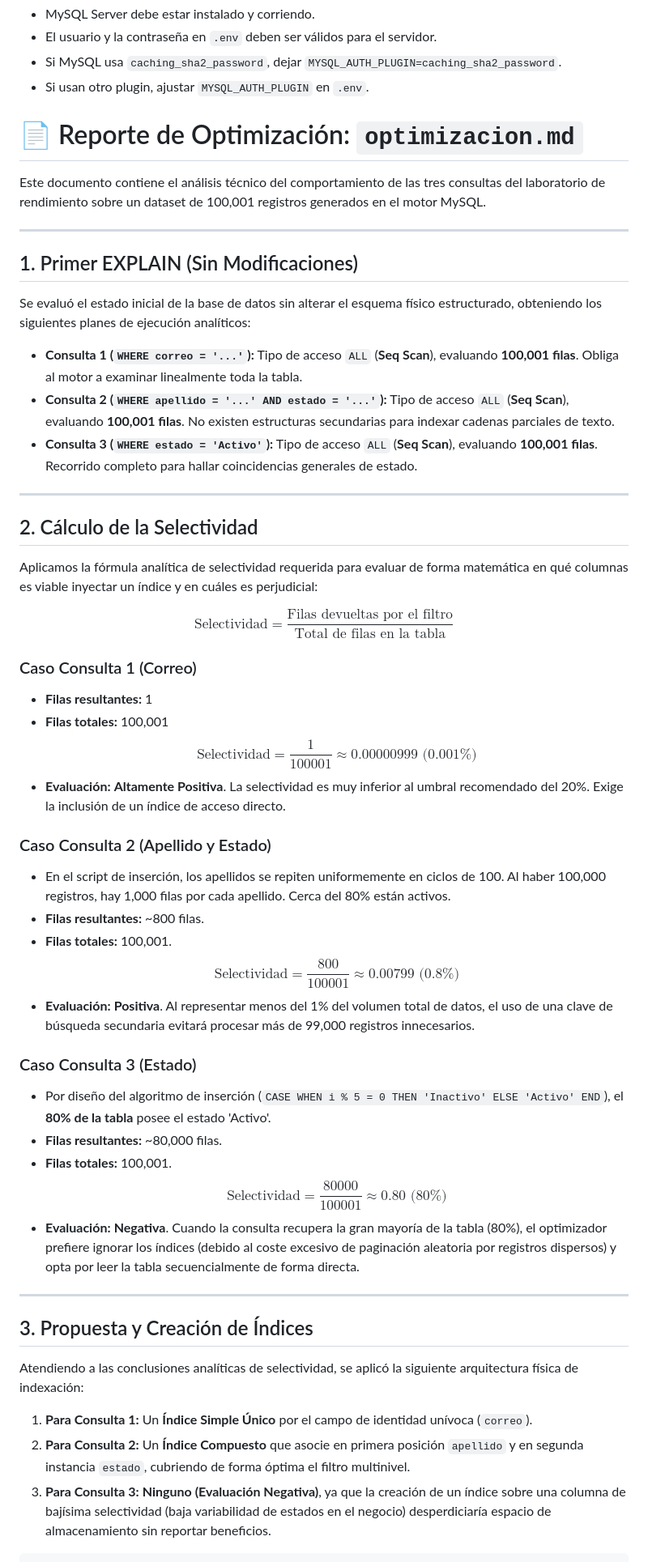
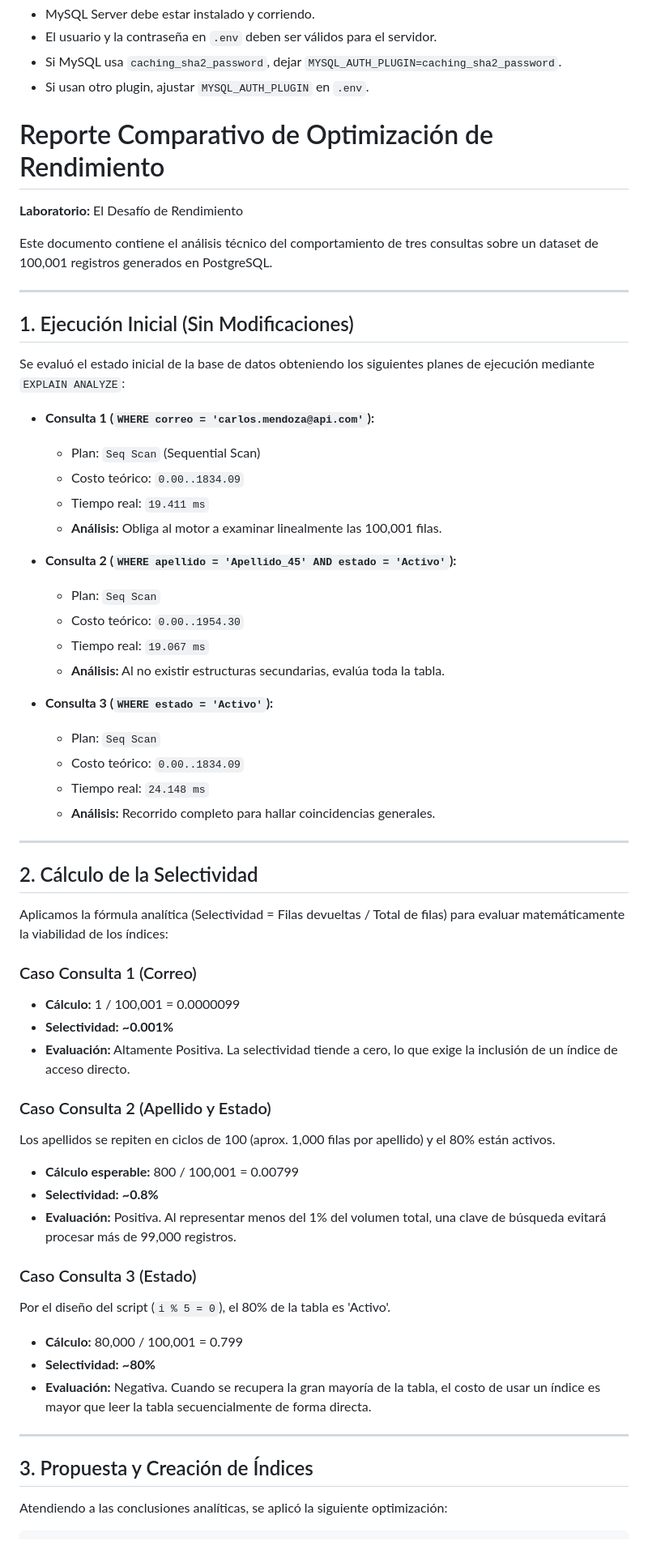
Before and after one commit to a13xanderplatz0/SISFARMA, a Markdown page: README.md, the part around one of its changes. Shown at 81% size. GitHub-like rendering.

Commit message:
Revise y actualice el reporte de optimización
Actualiza el reporte de optimización de rendimiento para reflejar cambios en el análisis de consultas y la creación de índices en PostgreSQL.

````diff
--- a/README.md
+++ b/README.md
@@ -134,56 +134,62 @@ python app.py
 - Si usan otro plugin, ajustar `MYSQL_AUTH_PLUGIN` en `.env`.
 
 
-# 📄 Reporte de Optimización: `optimizacion.md`
+# Reporte Comparativo de Optimización de Rendimiento
+**Laboratorio:** El Desafío de Rendimiento
 
-Este documento contiene el análisis técnico del comportamiento de las tres consultas del laboratorio de rendimiento sobre un dataset de 100,001 registros generados en el motor MySQL.
+Este documento contiene el análisis técnico del comportamiento de tres consultas sobre un dataset de 100,001 registros generados en PostgreSQL.
 
 ---
 
-## 1. Primer EXPLAIN (Sin Modificaciones)
+## 1. Ejecución Inicial (Sin Modificaciones)
 
-Se evaluó el estado inicial de la base de datos sin alterar el esquema físico estructurado, obteniendo los siguientes planes de ejecución analíticos:
+Se evaluó el estado inicial de la base de datos obteniendo los siguientes planes de ejecución mediante `EXPLAIN ANALYZE`:
 
-* **Consulta 1 (`WHERE correo = '...'`):** Tipo de acceso `ALL` (**Seq Scan**), evaluando **100,001 filas**. Obliga al motor a examinar linealmente toda la tabla.
-* **Consulta 2 (`WHERE apellido = '...' AND estado = '...'`):** Tipo de acceso `ALL` (**Seq Scan**), evaluando **100,001 filas**. No existen estructuras secundarias para indexar cadenas parciales de texto.
-* **Consulta 3 (`WHERE estado = 'Activo'`):** Tipo de acceso `ALL` (**Seq Scan**), evaluando **100,001 filas**. Recorrido completo para hallar coincidencias generales de estado.
+* **Consulta 1 (`WHERE correo = 'carlos.mendoza@api.com'`):**
+  * Plan: `Seq Scan` (Sequential Scan)
+  * Costo teórico: `0.00..1834.09`
+  * Tiempo real: `19.411 ms`
+  * **Análisis:** Obliga al motor a examinar linealmente las 100,001 filas.
+
+* **Consulta 2 (`WHERE apellido = 'Apellido_45' AND estado = 'Activo'`):**
+  * Plan: `Seq Scan`
+  * Costo teórico: `0.00..1954.30`
+  * Tiempo real: `19.067 ms`
+  * **Análisis:** Al no existir estructuras secundarias, evalúa toda la tabla.
+
+* **Consulta 3 (`WHERE estado = 'Activo'`):**
+  * Plan: `Seq Scan`
+  * Costo teórico: `0.00..1834.09`
+  * Tiempo real: `24.148 ms`
+  * **Análisis:** Recorrido completo para hallar coincidencias generales.
 
 ---
 
 ## 2. Cálculo de la Selectividad
 
-Aplicamos la fórmula analítica de selectividad requerida para evaluar de forma matemática en qué columnas es viable inyectar un índice y en cuáles es perjudicial:
-
-$$\text{Selectividad} = \frac{\text{Filas devueltas por el filtro}}{\text{Total de filas en la tabla}}$$
+Aplicamos la fórmula analítica (Selectividad = Filas devueltas / Total de filas) para evaluar matemáticamente la viabilidad de los índices:
 
 ### Caso Consulta 1 (Correo)
-* **Filas resultantes:** 1
-* **Filas totales:** 100,001
-$$\text{Selectividad} = \frac{1}{100001} \approx 0.00000999 \text{ (0.001\%)} $$
-* **Evaluación:** **Altamente Positiva**. La selectividad es muy inferior al umbral recomendado del 20%. Exige la inclusión de un índice de acceso directo.
+* **Cálculo:** 1 / 100,001 = 0.0000099
+* **Selectividad:** **~0.001%**
+* **Evaluación:** Altamente Positiva. La selectividad tiende a cero, lo que exige la inclusión de un índice de acceso directo.
 
 ### Caso Consulta 2 (Apellido y Estado)
-* En el script de inserción, los apellidos se repiten uniformemente en ciclos de 100. Al haber 100,000 registros, hay 1,000 filas por cada apellido. Cerca del 80% están activos.
-* **Filas resultantes:** ~800 filas.
-* **Filas totales:** 100,001.
-$$\text{Selectividad} = \frac{800}{100001} \approx 0.00799 \text{ (0.8\%)} $$
-* **Evaluación:** **Positiva**. Al representar menos del 1% del volumen total de datos, el uso de una clave de búsqueda secundaria evitará procesar más de 99,000 registros innecesarios.
+Los apellidos se repiten en ciclos de 100 (aprox. 1,000 filas por apellido) y el 80% están activos.
+* **Cálculo esperable:** 800 / 100,001 = 0.00799
+* **Selectividad:** **~0.8%**
+* **Evaluación:** Positiva. Al representar menos del 1% del volumen total, una clave de búsqueda evitará procesar más de 99,000 registros.
 
 ### Caso Consulta 3 (Estado)
-* Por diseño del algoritmo de inserción (`CASE WHEN i % 5 = 0 THEN 'Inactivo' ELSE 'Activo' END`), el **80% de la tabla** posee el estado 'Activo'.
-* **Filas resultantes:** ~80,000 filas.
-* **Filas totales:** 100,001.
-$$\text{Selectividad} = \frac{80000}{100001} \approx 0.80 \text{ (80\%)} $$
-* **Evaluación:** **Negativa**. Cuando la consulta recupera la gran mayoría de la tabla (80%), el optimizador prefiere ignorar los índices (debido al coste excesivo de paginación aleatoria por registros dispersos) y opta por leer la tabla secuencialmente de forma directa.
+Por el diseño del script (`i % 5 = 0`), el 80% de la tabla es 'Activo'.
+* **Cálculo:** 80,000 / 100,001 = 0.799
+* **Selectividad:** **~80%**
+* **Evaluación:** Negativa. Cuando se recupera la gran mayoría de la tabla, el costo de usar un índice es mayor que leer la tabla secuencialmente de forma directa.
 
 ---
 
 ## 3. Propuesta y Creación de Índices
 
-Atendiendo a las conclusiones analíticas de selectividad, se aplicó la siguiente arquitectura física de indexación:
-
-1. **Para Consulta 1:** Un **Índice Simple Único** por el campo de identidad unívoca (`correo`).
-2. **Para Consulta 2:** Un **Índice Compuesto** que asocie en primera posición `apellido` y en segunda instancia `estado`, cubriendo de forma óptima el filtro multinivel.
-3. **Para Consulta 3:** **Ninguno (Evaluación Negativa)**, ya que la creación de un índice sobre una columna de bajísima selectividad (baja variabilidad de estados en el negocio) desperdiciaría espacio de almacenamiento sin reportar beneficios.
+Atendiendo a las conclusiones analíticas, se aplicó la siguiente optimización:
 
 ```sql
````
Also changed, not shown: other parts of README.md (+4 -2 lines).
